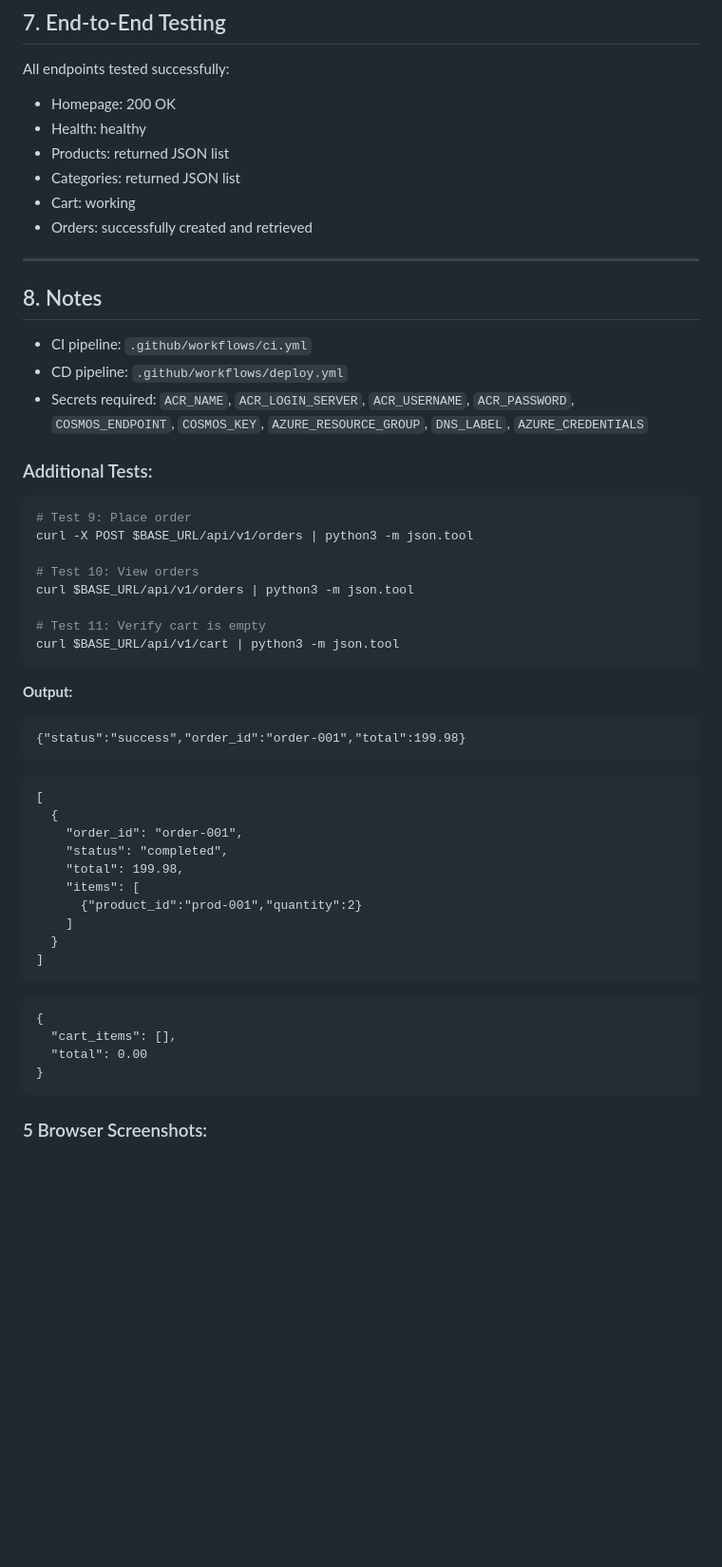
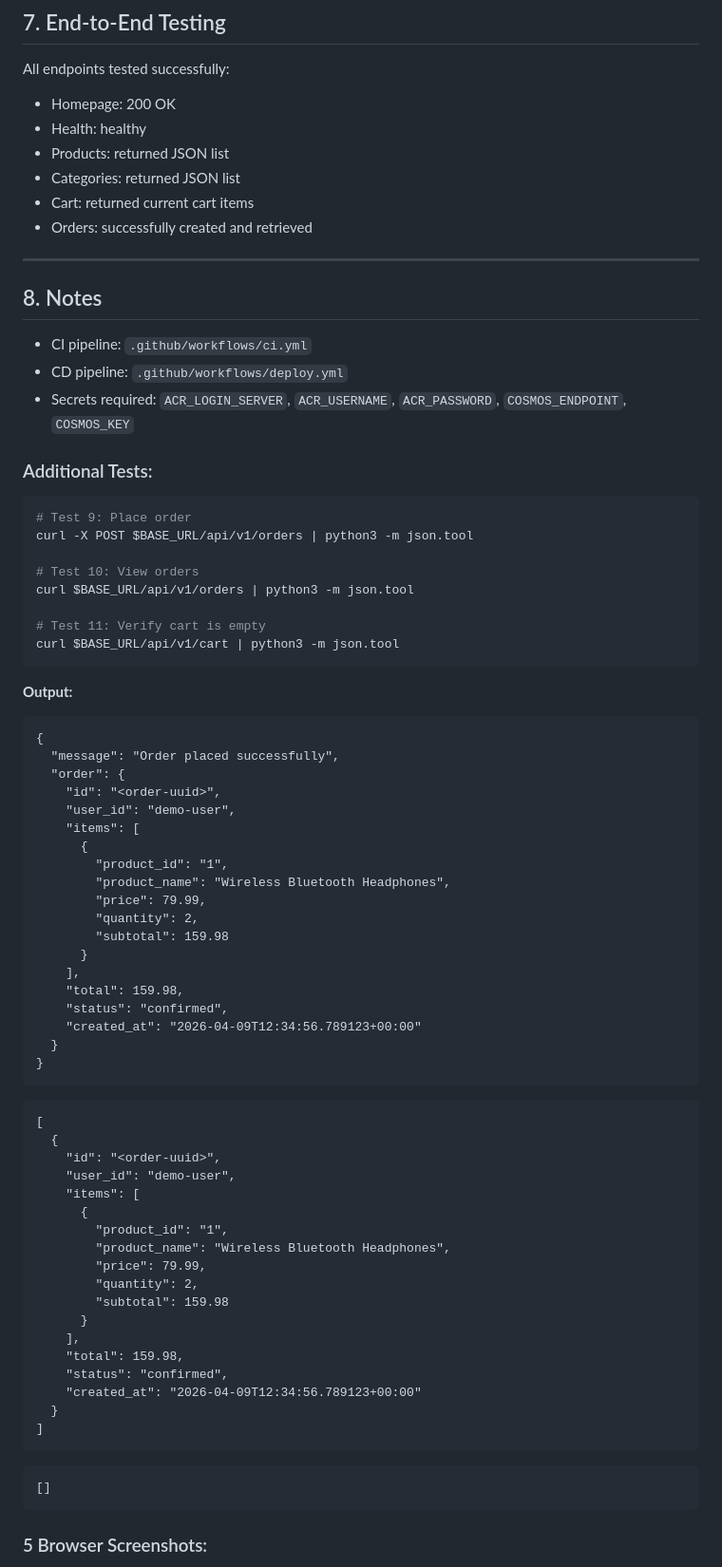
Before and after one commit to yjchang61/CSP451-milestone3, a Markdown page: submission.md, the part around one of its changes. Shown at 95% size. GitHub-like rendering; blank space fills up the shorter version.

Commit message:
JSON fix

````diff
--- a/submission.md
+++ b/submission.md
@@ -147,7 +147,7 @@ All endpoints tested successfully:
 - Health: healthy
 - Products: returned JSON list
 - Categories: returned JSON list
-- Cart: working
+- Cart: returned current cart items
 - Orders: successfully created and retrieved
 
 ---
@@ -156,7 +156,7 @@ All endpoints tested successfully:
 
 - CI pipeline: `.github/workflows/ci.yml`
 - CD pipeline: `.github/workflows/deploy.yml`
-- Secrets required: `ACR_NAME`, `ACR_LOGIN_SERVER`, `ACR_USERNAME`, `ACR_PASSWORD`, `COSMOS_ENDPOINT`, `COSMOS_KEY`, `AZURE_RESOURCE_GROUP`, `DNS_LABEL`, `AZURE_CREDENTIALS`
+- Secrets required: `ACR_LOGIN_SERVER`, `ACR_USERNAME`, `ACR_PASSWORD`, `COSMOS_ENDPOINT`, `COSMOS_KEY`
 
 ### Additional Tests:
 
@@ -173,27 +173,50 @@ curl $BASE_URL/api/v1/cart | python3 -m json.tool
 
 **Output:**
 ```
-{"status":"success","order_id":"order-001","total":199.98}
+{
+  "message": "Order placed successfully",
+  "order": {
+    "id": "<order-uuid>",
+    "user_id": "demo-user",
+    "items": [
+      {
+        "product_id": "1",
+        "product_name": "Wireless Bluetooth Headphones",
+        "price": 79.99,
+        "quantity": 2,
+        "subtotal": 159.98
+      }
+    ],
+    "total": 159.98,
+    "status": "confirmed",
+    "created_at": "2026-04-09T12:34:56.789123+00:00"
+  }
+}
 ```
 
 ```
 [
   {
-    "order_id": "order-001",
-    "status": "completed",
-    "total": 199.98,
+    "id": "<order-uuid>",
+    "user_id": "demo-user",
     "items": [
-      {"product_id":"prod-001","quantity":2}
-    ]
+      {
+        "product_id": "1",
+        "product_name": "Wireless Bluetooth Headphones",
+        "price": 79.99,
+        "quantity": 2,
+        "subtotal": 159.98
+      }
+    ],
+    "total": 159.98,
+    "status": "confirmed",
+    "created_at": "2026-04-09T12:34:56.789123+00:00"
   }
 ]
 ```
 
 ```
-{
-  "cart_items": [],
-  "total": 0.00
-}
+[]
 ```
 
 ### 5 Browser Screenshots:
````
Also changed, not shown: other parts of submission.md (+9 -9 lines).
